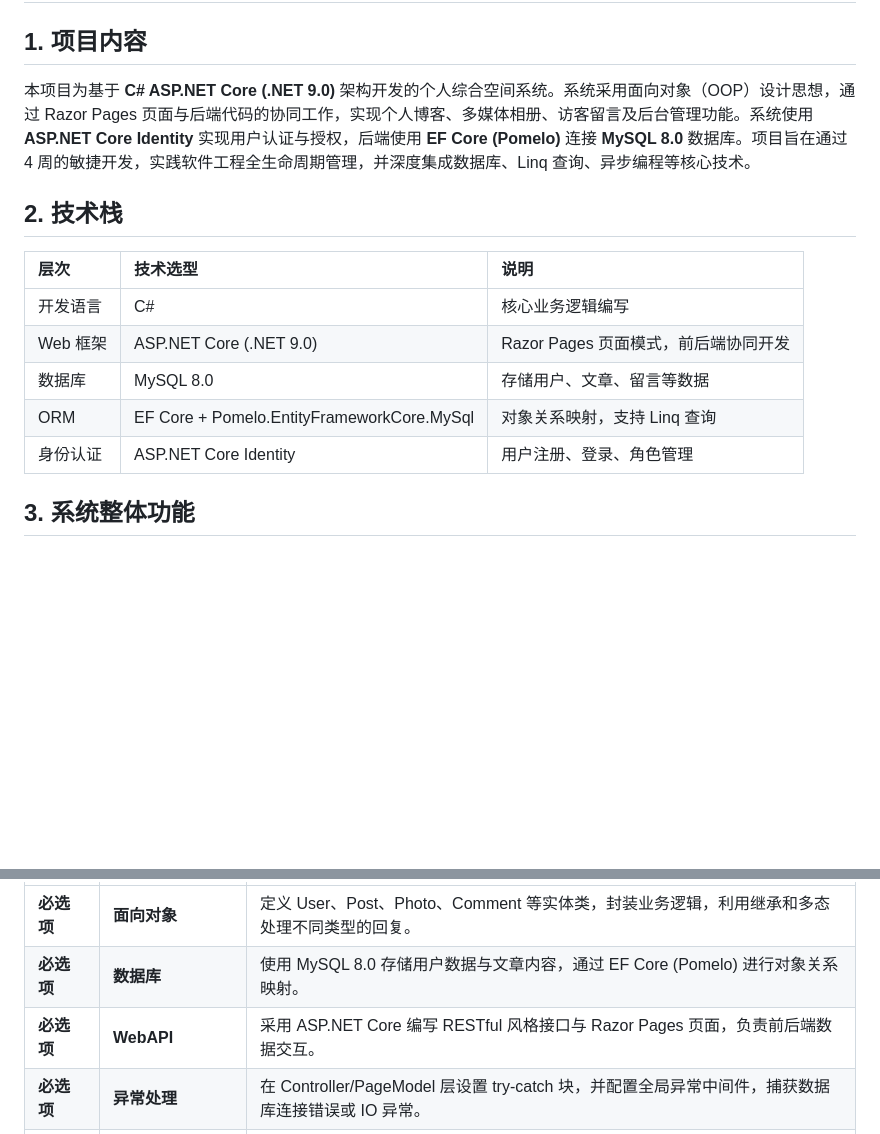
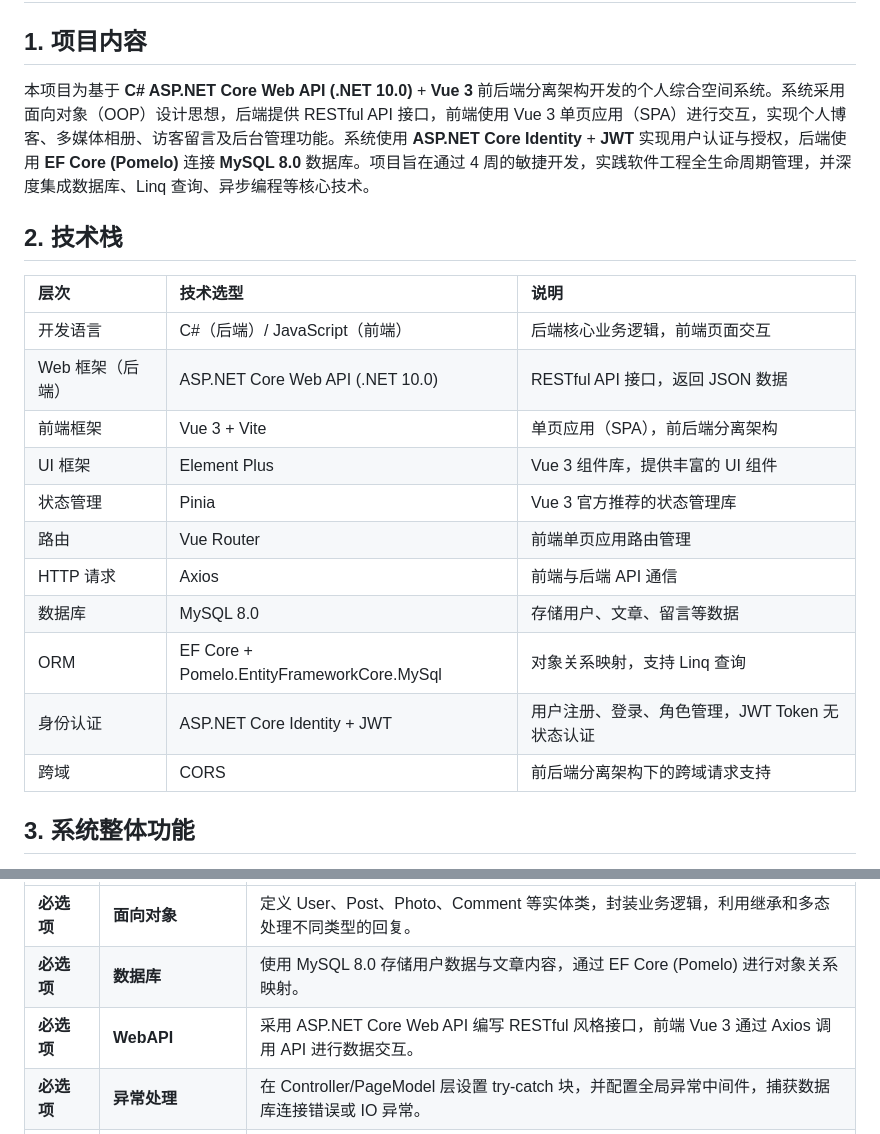
Before and after one commit to zhangchen667/C_sharp_project, a Markdown page: backend/项目需求文档.md, 2 parts joined by grey strips. GitHub-like rendering; blank space fills up the shorter version.

```diff
--- a/backend/项目需求文档.md
+++ b/backend/项目需求文档.md
@@ -2,17 +2,23 @@
 
 ## **1. 项目内容**
 
-本项目为基于 **C# ASP.NET Core (.NET 9.0)** 架构开发的个人综合空间系统。系统采用面向对象（OOP）设计思想，通过 Razor Pages 页面与后端代码的协同工作，实现个人博客、多媒体相册、访客留言及后台管理功能。系统使用 **ASP.NET Core Identity** 实现用户认证与授权，后端使用 **EF Core (Pomelo)** 连接 **MySQL 8.0** 数据库。项目旨在通过 4 周的敏捷开发，实践软件工程全生命周期管理，并深度集成数据库、Linq 查询、异步编程等核心技术。
+本项目为基于 **C# ASP.NET Core Web API (.NET 10.0)** + **Vue 3** 前后端分离架构开发的个人综合空间系统。系统采用面向对象（OOP）设计思想，后端提供 RESTful API 接口，前端使用 Vue 3 单页应用（SPA）进行交互，实现个人博客、多媒体相册、访客留言及后台管理功能。系统使用 **ASP.NET Core Identity** + **JWT** 实现用户认证与授权，后端使用 **EF Core (Pomelo)** 连接 **MySQL 8.0** 数据库。项目旨在通过 4 周的敏捷开发，实践软件工程全生命周期管理，并深度集成数据库、Linq 查询、异步编程等核心技术。
 
 ## **2. 技术栈**
 
 | 层次 | 技术选型 | 说明 |
 | :--- | :--- | :--- |
-| 开发语言 | C# | 核心业务逻辑编写 |
-| Web 框架 | ASP.NET Core (.NET 9.0) | Razor Pages 页面模式，前后端协同开发 |
+| 开发语言 | C#（后端）/ JavaScript（前端） | 后端核心业务逻辑，前端页面交互 |
+| Web 框架（后端） | ASP.NET Core Web API (.NET 10.0) | RESTful API 接口，返回 JSON 数据 |
+| 前端框架 | Vue 3 + Vite | 单页应用（SPA），前后端分离架构 |
+| UI 框架 | Element Plus | Vue 3 组件库，提供丰富的 UI 组件 |
+| 状态管理 | Pinia | Vue 3 官方推荐的状态管理库 |
+| 路由 | Vue Router | 前端单页应用路由管理 |
+| HTTP 请求 | Axios | 前端与后端 API 通信 |
 | 数据库 | MySQL 8.0 | 存储用户、文章、留言等数据 |
 | ORM | EF Core + Pomelo.EntityFrameworkCore.MySql | 对象关系映射，支持 Linq 查询 |
-| 身份认证 | ASP.NET Core Identity | 用户注册、登录、角色管理 |
+| 身份认证 | ASP.NET Core Identity + JWT | 用户注册、登录、角色管理，JWT Token 无状态认证 |
+| 跨域 | CORS | 前后端分离架构下的跨域请求支持 |
 
 ## **3. 系统整体功能**
 
@@ -40,7 +46,7 @@
 | :--- | :--- | :--- |
 | **必选项** | **面向对象** | 定义 User、Post、Photo、Comment 等实体类，封装业务逻辑，利用继承和多态处理不同类型的回复。 |
 | **必选项** | **数据库** | 使用 MySQL 8.0 存储用户数据与文章内容，通过 EF Core (Pomelo) 进行对象关系映射。 |
-| **必选项** | **WebAPI** | 采用 ASP.NET Core 编写 RESTful 风格接口与 Razor Pages 页面，负责前后端数据交互。 |
+| **必选项** | **WebAPI** | 采用 ASP.NET Core Web API 编写 RESTful 风格接口，前端 Vue 3 通过 Axios 调用 API 进行数据交互。 |
 | **必选项** | **异常处理** | 在 Controller/PageModel 层设置 try-catch 块，并配置全局异常中间件，捕获数据库连接错误或 IO 异常。 |
 | **可选项 1** | **Linq** | 用于数据库查询优化，如：`_db.Articles.Where(a => a.IsPublic).OrderByDescending(a => a.Date)`，实现文章搜索与分类筛选。 |
 | **可选项 2** | **文件操作** | 使用 IFormFile 接口接收上传的照片，并通过 FileStream 将其持久化到服务器硬盘。 |
```
Also changed, not shown: other parts of backend/项目需求文档.md (+12 -12 lines).
